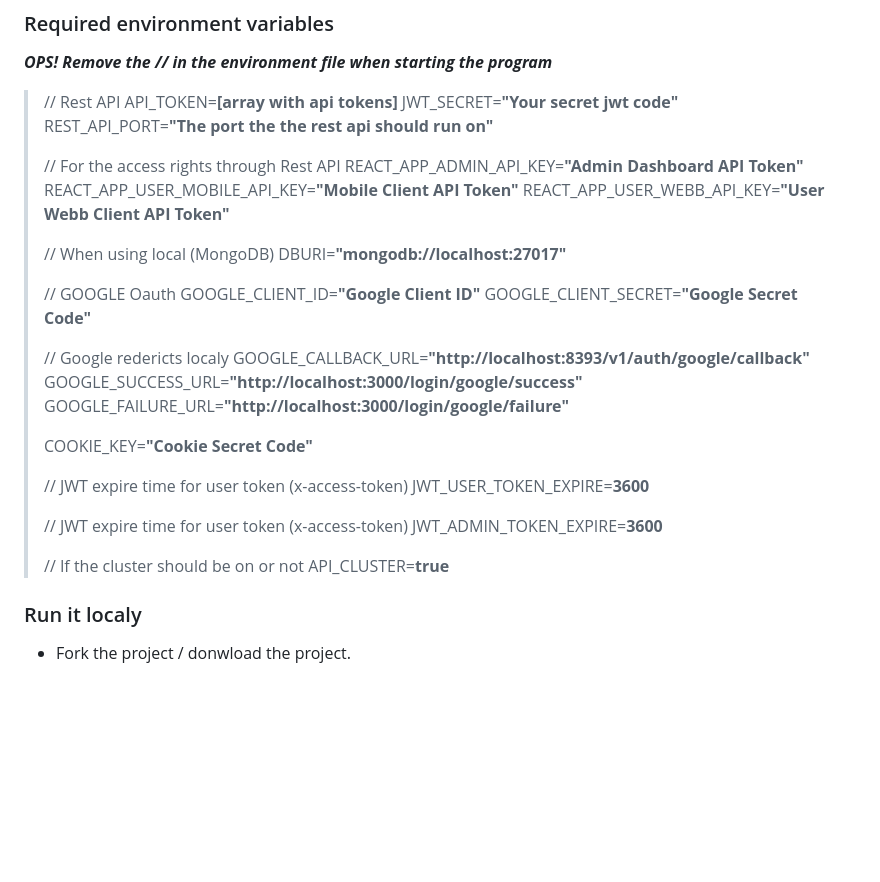
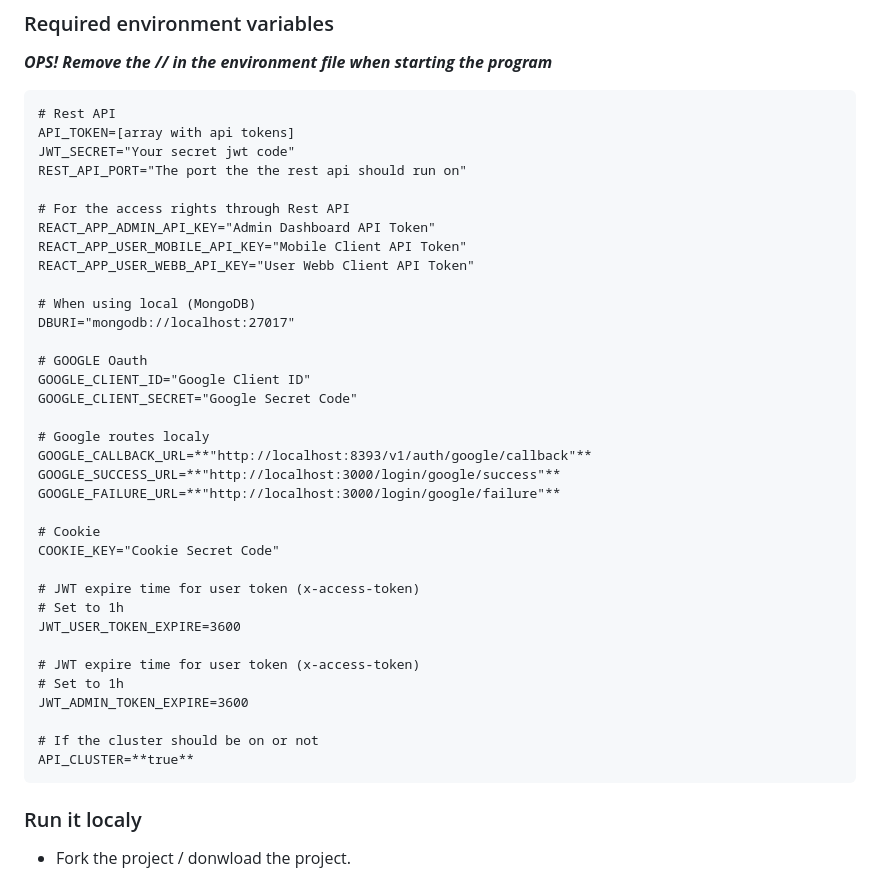
Before and after one commit to FalkenDev/SparkRentals-REST-API, a Markdown page: README.md, the part around the change. Drawn GitHub-style; blank space fills up the shorter version.

```diff
--- a/README.md
+++ b/README.md
@@ -33,38 +33,41 @@ Some routes require a valid JSON Web Token (JWT) set in the HTTP header. The hea
 ### Required environment variables
 ***OPS! Remove the // in the environment file when starting the program***
 
->// Rest API
->API_TOKEN=**[array with api tokens]**
->JWT_SECRET=**"Your secret jwt code"**
->REST_API_PORT=**"The port the the rest api should run on"**
->
->// For the access rights through Rest API
->REACT_APP_ADMIN_API_KEY=**"Admin Dashboard API Token"**
->REACT_APP_USER_MOBILE_API_KEY=**"Mobile Client API Token"**
->REACT_APP_USER_WEBB_API_KEY=**"User Webb Client API Token"**
->
->// When using local (MongoDB)
->DBURI=**"mongodb://localhost:27017"**
->
->// GOOGLE Oauth
->GOOGLE_CLIENT_ID=**"Google Client ID"**
->GOOGLE_CLIENT_SECRET=**"Google Secret Code"**
->
->// Google redericts localy
->GOOGLE_CALLBACK_URL=**"http://localhost:8393/v1/auth/google/callback"**
->GOOGLE_SUCCESS_URL=**"http://localhost:3000/login/google/success"**
->GOOGLE_FAILURE_URL=**"http://localhost:3000/login/google/failure"**
->
->COOKIE_KEY=**"Cookie Secret Code"**
->
->// JWT expire time for user token (x-access-token)
->JWT_USER_TOKEN_EXPIRE=**3600**
->
->// JWT expire time for user token (x-access-token)
->JWT_ADMIN_TOKEN_EXPIRE=**3600**
->
->// If the cluster should be on or not
->API_CLUSTER=**true**
+    # Rest API
+    API_TOKEN=[array with api tokens]
+    JWT_SECRET="Your secret jwt code"
+    REST_API_PORT="The port the the rest api should run on"
+
+    # For the access rights through Rest API
+    REACT_APP_ADMIN_API_KEY="Admin Dashboard API Token"
+    REACT_APP_USER_MOBILE_API_KEY="Mobile Client API Token"
+    REACT_APP_USER_WEBB_API_KEY="User Webb Client API Token"
+
+    # When using local (MongoDB)
+    DBURI="mongodb://localhost:27017"
+
+    # GOOGLE Oauth
+    GOOGLE_CLIENT_ID="Google Client ID"
+    GOOGLE_CLIENT_SECRET="Google Secret Code"
+
+    # Google routes localy
+    GOOGLE_CALLBACK_URL=**"http://localhost:8393/v1/auth/google/callback"**
+    GOOGLE_SUCCESS_URL=**"http://localhost:3000/login/google/success"**
+    GOOGLE_FAILURE_URL=**"http://localhost:3000/login/google/failure"**
+
+    # Cookie
+    COOKIE_KEY="Cookie Secret Code"
+
+    # JWT expire time for user token (x-access-token)
+    # Set to 1h
+    JWT_USER_TOKEN_EXPIRE=3600
+
+    # JWT expire time for user token (x-access-token)
+    # Set to 1h
+    JWT_ADMIN_TOKEN_EXPIRE=3600
+
+    # If the cluster should be on or not
+    API_CLUSTER=**true**
 
 ### Run it localy
 - Fork the project / donwload the project.
```
